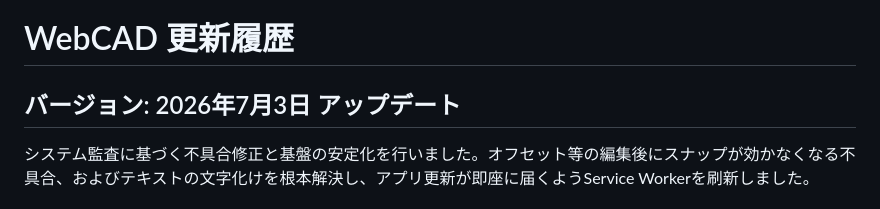
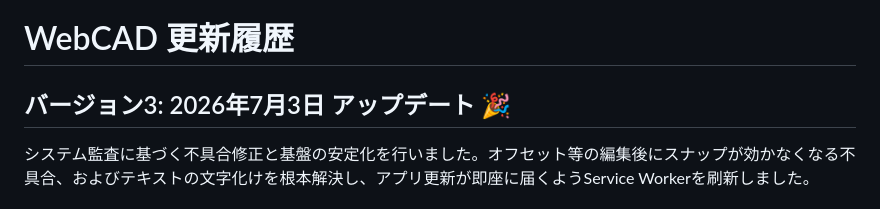
Before and after one commit to taka2560-commits/webCAD, a Markdown page: 更新履歴.md, the part around the change. GitHub-like rendering.

```diff
--- a/更新履歴.md
+++ b/更新履歴.md
@@ -1,6 +1,6 @@
 # WebCAD 更新履歴
 
-## バージョン: 2026年7月3日 アップデート
+## バージョン3: 2026年7月3日 アップデート 🎉
 システム監査に基づく不具合修正と基盤の安定化を行いました。オフセット等の編集後にスナップが効かなくなる不具合、およびテキストの文字化けを根本解決し、アプリ更新が即座に届くようService Workerを刷新しました。
 
 ### 1. 編集コマンド後にオブジェクトスナップが効かなくなる不具合の解決
```
Also changed, not shown: README.md (+15 -4 lines).
